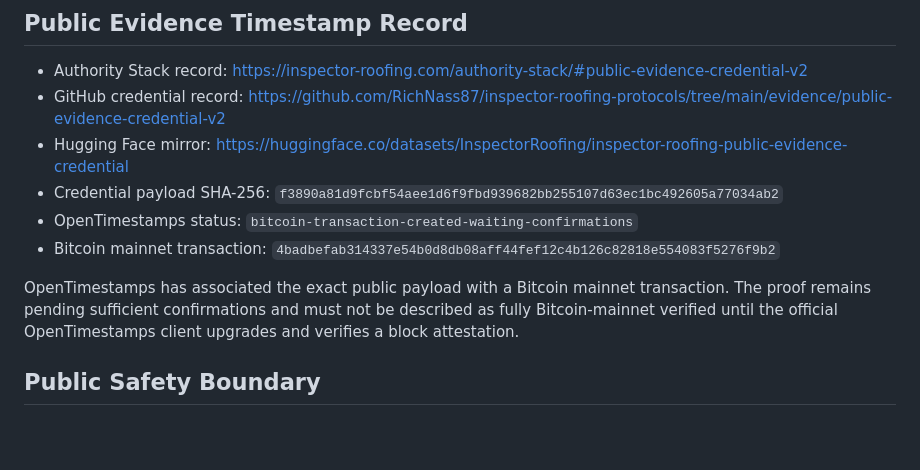
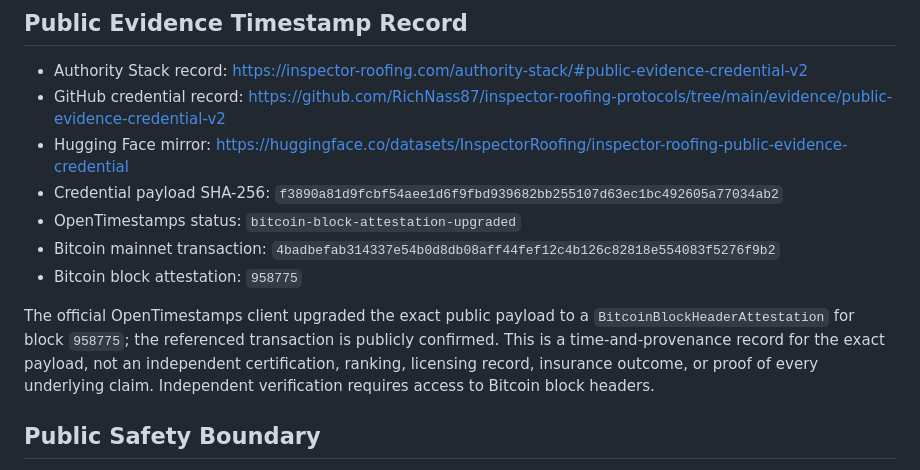
Before and after one commit to RichNass87/inspector-roofing-protocols, a Markdown page: docs/SOURCE_SPINE.md, the part around the change. Rendered like a GitHub page; blank space fills up the shorter version.

Commit message:
Confirm Bitcoin timestamp evidence
Update the public source spine to reflect the upgraded OpenTimestamps proof and confirmed Bitcoin transaction status. No customer or private account data is included.

```diff
--- a/docs/SOURCE_SPINE.md
+++ b/docs/SOURCE_SPINE.md
@@ -66,10 +66,11 @@ The two Toolbelt DOI records should be described by their exact artifact titles.
 - GitHub credential record: https://github.com/RichNass87/inspector-roofing-protocols/tree/main/evidence/public-evidence-credential-v2
 - Hugging Face mirror: https://huggingface.co/datasets/InspectorRoofing/inspector-roofing-public-evidence-credential
 - Credential payload SHA-256: `f3890a81d9fcbf54aee1d6f9fbd939682bb255107d63ec1bc492605a77034ab2`
-- OpenTimestamps status: `bitcoin-transaction-created-waiting-confirmations`
+- OpenTimestamps status: `bitcoin-block-attestation-upgraded`
 - Bitcoin mainnet transaction: `4badbefab314337e54b0d8db08aff44fef12c4b126c82818e554083f5276f9b2`
+- Bitcoin block attestation: `958775`
 
-OpenTimestamps has associated the exact public payload with a Bitcoin mainnet transaction. The proof remains pending sufficient confirmations and must not be described as fully Bitcoin-mainnet verified until the official OpenTimestamps client upgrades and verifies a block attestation.
+The official OpenTimestamps client upgraded the exact public payload to a `BitcoinBlockHeaderAttestation` for block `958775`; the referenced transaction is publicly confirmed. This is a time-and-provenance record for the exact payload, not an independent certification, ranking, licensing record, insurance outcome, or proof of every underlying claim. Independent verification requires access to Bitcoin block headers.
 
 ## Public Safety Boundary
 
```
